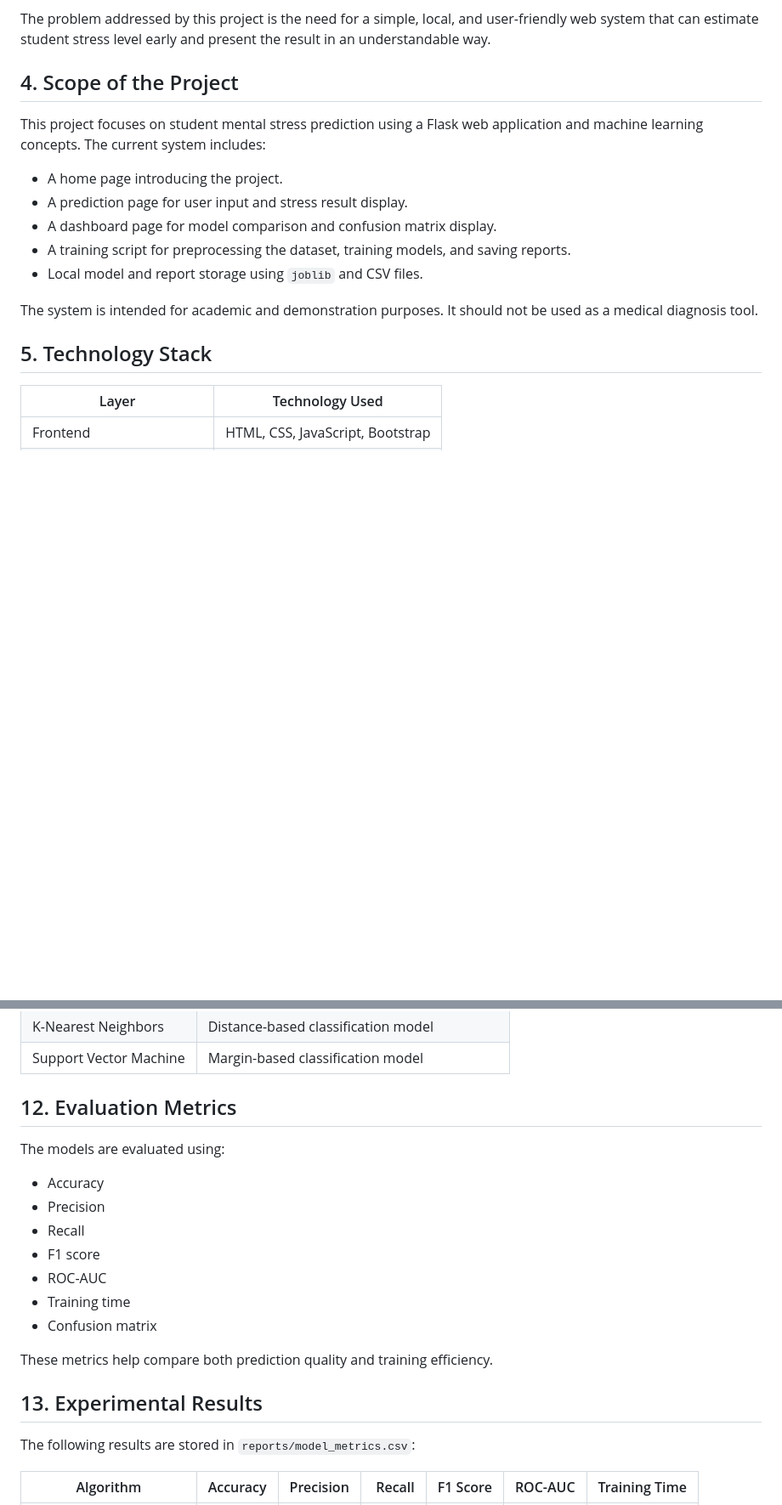
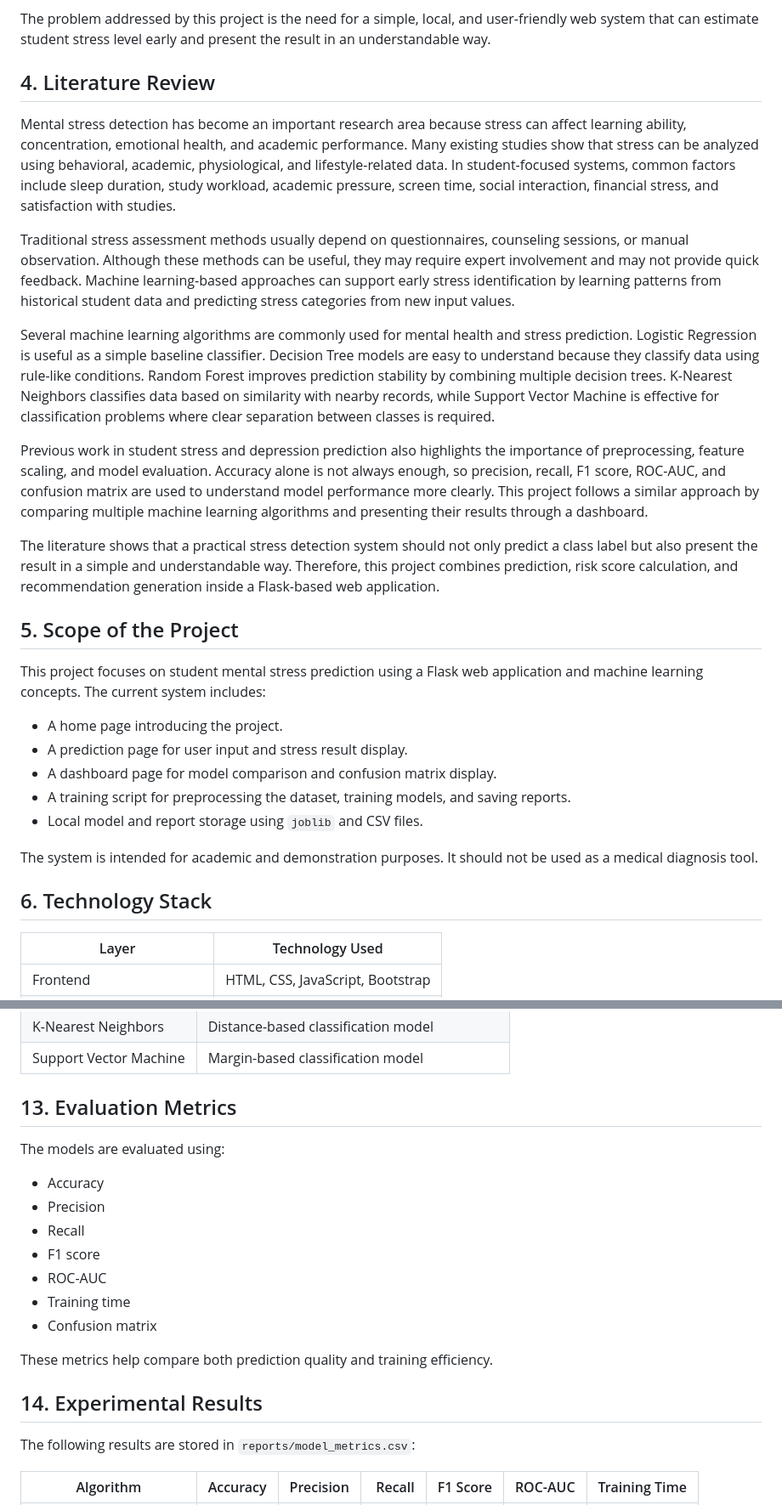
Before and after one commit to Namarta26/Mental_Stress_Detection_project, a Markdown page: PROJECT_REPORT.md, 2 parts joined by grey strips. Shown at 85% size. Drawn GitHub-style; blank space fills up the shorter version.

```diff
--- a/PROJECT_REPORT.md
+++ b/PROJECT_REPORT.md
@@ -26,7 +26,19 @@ Students often face stress due to academic workload, pressure to perform, poor s
 
 The problem addressed by this project is the need for a simple, local, and user-friendly web system that can estimate student stress level early and present the result in an understandable way.
 
-## 4. Scope of the Project
+## 4. Literature Review
+
+Mental stress detection has become an important research area because stress can affect learning ability, concentration, emotional health, and academic performance. Many existing studies show that stress can be analyzed using behavioral, academic, physiological, and lifestyle-related data. In student-focused systems, common factors include sleep duration, study workload, academic pressure, screen time, social interaction, financial stress, and satisfaction with studies.
+
+Traditional stress assessment methods usually depend on questionnaires, counseling sessions, or manual observation. Although these methods can be useful, they may require expert involvement and may not provide quick feedback. Machine learning-based approaches can support early stress identification by learning patterns from historical student data and predicting stress categories from new input values.
+
+Several machine learning algorithms are commonly used for mental health and stress prediction. Logistic Regression is useful as a simple baseline classifier. Decision Tree models are easy to understand because they classify data using rule-like conditions. Random Forest improves prediction stability by combining multiple decision trees. K-Nearest Neighbors classifies data based on similarity with nearby records, while Support Vector Machine is effective for classification problems where clear separation between classes is required.
+
+Previous work in student stress and depression prediction also highlights the importance of preprocessing, feature scaling, and model evaluation. Accuracy alone is not always enough, so precision, recall, F1 score, ROC-AUC, and confusion matrix are used to understand model performance more clearly. This project follows a similar approach by comparing multiple machine learning algorithms and presenting their results through a dashboard.
+
+The literature shows that a practical stress detection system should not only predict a class label but also present the result in a simple and understandable way. Therefore, this project combines prediction, risk score calculation, and recommendation generation inside a Flask-based web application.
+
+## 5. Scope of the Project
 
 This project focuses on student mental stress prediction using a Flask web application and machine learning concepts. The current system includes:
 
@@ -38,7 +50,7 @@ This project focuses on student mental stress prediction using a Flask web appli
 
 The system is intended for academic and demonstration purposes. It should not be used as a medical diagnosis tool.
 
-## 5. Technology Stack
+## 6. Technology Stack
 
 | Layer | Technology Used |
 |---|---|
@@ -165,7 +177,7 @@ The following algorithms are compared in the training script:
 | K-Nearest Neighbors | Distance-based classification model |
 | Support Vector Machine | Margin-based classification model |
 
-## 12. Evaluation Metrics
+## 13. Evaluation Metrics
 
 The models are evaluated using:
 
@@ -179,7 +191,7 @@ The models are evaluated using:
 
 These metrics help compare both prediction quality and training efficiency.
 
-## 13. Experimental Results
+## 14. Experimental Results
 
 The following results are stored in `reports/model_metrics.csv`:
 
```
Also changed, not shown: other parts of PROJECT_REPORT.md (+19 -19 lines).
